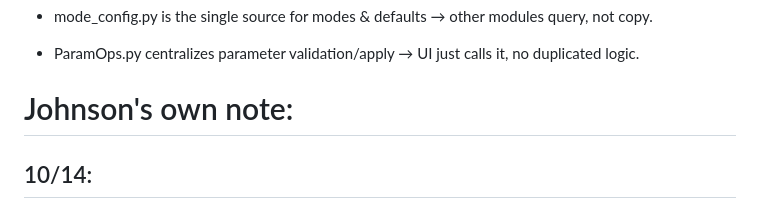
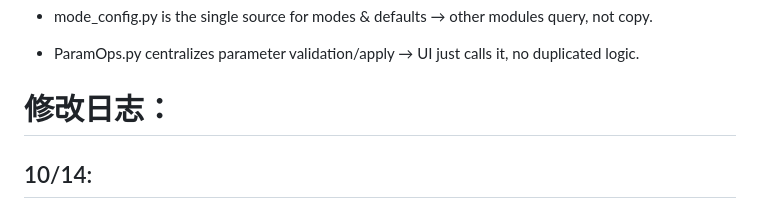
Before and after one commit to Albert-Ludwig/PaceMaker, a Markdown page: README.md, the part around the change. Drawn GitHub-style.

Commit message:
11/14 v2

```diff
--- a/README.md
+++ b/README.md
@@ -84,7 +84,7 @@ graph TD
 
 - ParamOps.py centralizes parameter validation/apply → UI just calls it, no duplicated logic.
 
-# Johnson's own note:
+# 修改日志：
 
 ## 10/14:
 
```
